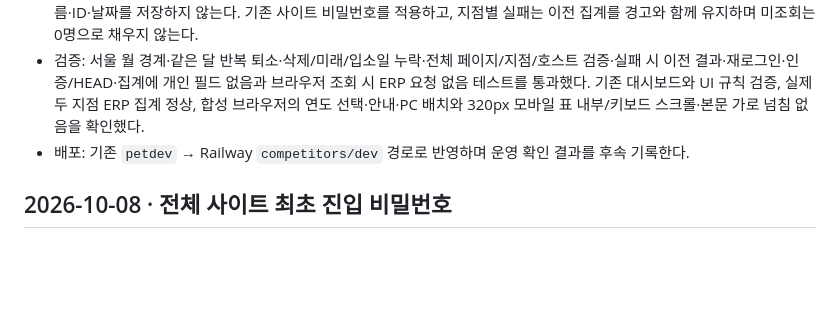
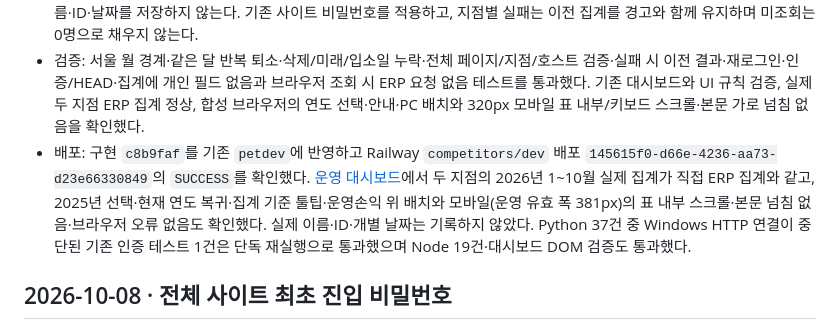
Before and after one commit to canonnam/competitors, a Markdown page: docs/CHANGELOG.md, the part around the change. Rendered like a GitHub page; blank space fills up the shorter version.

Commit message:
Record verified monthly resident movement deployment

```diff
--- a/docs/CHANGELOG.md
+++ b/docs/CHANGELOG.md
@@ -11,7 +11,7 @@
 - 근거: 사용자의 2026-10-08 대시보드 위치 지정과 ERP API 가이드. 전체 재원/퇴소자 목록의 최근 입소일과 별도 퇴소 기록의 퇴소일을 서울 시간 기준으로 집계하고 퇴소는 월별 어르신 ID를 중복 제거한다. 삭제/미등록/미래 날짜·재입소 과거 입소 누락을 구분한다. 월말 현원은 별도 의미이므로 합산하지 않는다.
 - 기존 서버 비밀 계정·ERP 인증을 재사용하며 시작 직후/매시간 자동 수집한다. 대시보드에는 월별 인원만 제공하고 개인별 이름·ID·날짜를 저장하지 않는다. 기존 사이트 비밀번호를 적용하고, 지점별 실패는 이전 집계를 경고와 함께 유지하며 미조회는 0명으로 채우지 않는다.
 - 검증: 서울 월 경계·같은 달 반복 퇴소·삭제/미래/입소일 누락·전체 페이지/지점/호스트 검증·실패 시 이전 결과·재로그인·인증/HEAD·집계에 개인 필드 없음과 브라우저 조회 시 ERP 요청 없음 테스트를 통과했다. 기존 대시보드와 UI 규칙 검증, 실제 두 지점 ERP 집계 정상, 합성 브라우저의 연도 선택·안내·PC 배치와 320px 모바일 표 내부/키보드 스크롤·본문 가로 넘침 없음을 확인했다.
-- 배포: 기존 `petdev` → Railway `competitors/dev` 경로로 반영하며 운영 확인 결과를 후속 기록한다.
+- 배포: 구현 `c8b9faf`를 기존 `petdev`에 반영하고 Railway `competitors/dev` 배포 `145615f0-d66e-4236-aa73-d23e66330849`의 `SUCCESS`를 확인했다. [운영 대시보드](https://app.aivida.tech/)에서 두 지점의 2026년 1~10월 실제 집계가 직접 ERP 집계와 같고, 2025년 선택·현재 연도 복귀·집계 기준 툴팁·운영손익 위 배치와 모바일(운영 유효 폭 381px)의 표 내부 스크롤·본문 넘침 없음·브라우저 오류 없음도 확인했다. 실제 이름·ID·개별 날짜는 기록하지 않았다. Python 37건 중 Windows HTTP 연결이 중단된 기존 인증 테스트 1건은 단독 재실행으로 통과했으며 Node 19건·대시보드 DOM 검증도 통과했다.
 
 ## 2026-10-08 · 전체 사이트 최초 진입 비밀번호
 
```
